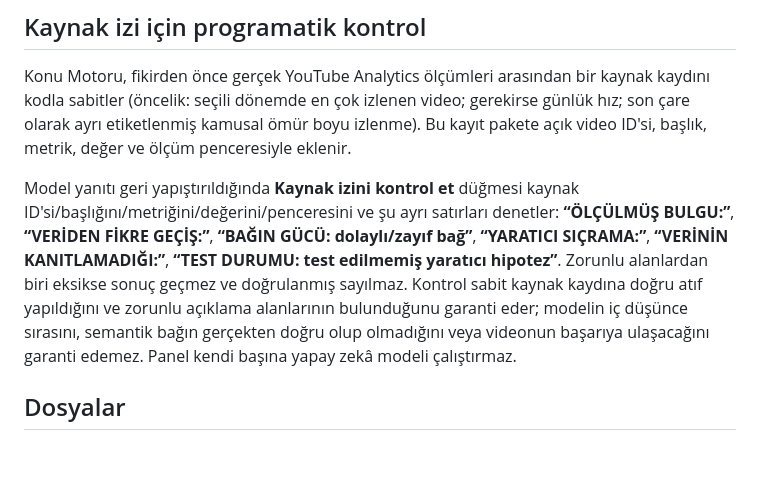
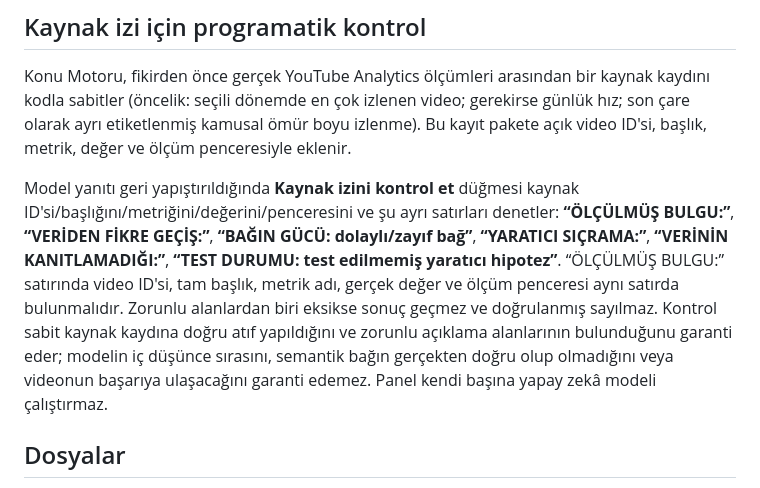
Before and after one commit to agabeyayd-lgtm/bos-dukkan-analiz, a Markdown page: README.md, the part around the change. GitHub-like rendering; blank space fills up the shorter version.

Commit message:
Document strict source row binding

```diff
--- a/README.md
+++ b/README.md
@@ -32,7 +32,7 @@ Fikir seçimi önce ölçülmüş kanal sinyali, sonra yaratıcı geliştirme s
 ## Kaynak izi için programatik kontrol
 Konu Motoru, fikirden önce gerçek YouTube Analytics ölçümleri arasından bir kaynak kaydını kodla sabitler (öncelik: seçili dönemde en çok izlenen video; gerekirse günlük hız; son çare olarak ayrı etiketlenmiş kamusal ömür boyu izlenme). Bu kayıt pakete açık video ID'si, başlık, metrik, değer ve ölçüm penceresiyle eklenir.
 
-Model yanıtı geri yapıştırıldığında **Kaynak izini kontrol et** düğmesi kaynak ID'si/başlığını/metriğini/değerini/penceresini ve şu ayrı satırları denetler: **“ÖLÇÜLMÜŞ BULGU:”**, **“VERİDEN FİKRE GEÇİŞ:”**, **“BAĞIN GÜCÜ: dolaylı/zayıf bağ”**, **“YARATICI SIÇRAMA:”**, **“VERİNİN KANITLAMADIĞI:”**, **“TEST DURUMU: test edilmemiş yaratıcı hipotez”**. Zorunlu alanlardan biri eksikse sonuç geçmez ve doğrulanmış sayılmaz. Kontrol sabit kaynak kaydına doğru atıf yapıldığını ve zorunlu açıklama alanlarının bulunduğunu garanti eder; modelin iç düşünce sırasını, semantik bağın gerçekten doğru olup olmadığını veya videonun başarıya ulaşacağını garanti edemez. Panel kendi başına yapay zekâ modeli çalıştırmaz.
+Model yanıtı geri yapıştırıldığında **Kaynak izini kontrol et** düğmesi kaynak ID'si/başlığını/metriğini/değerini/penceresini ve şu ayrı satırları denetler: **“ÖLÇÜLMÜŞ BULGU:”**, **“VERİDEN FİKRE GEÇİŞ:”**, **“BAĞIN GÜCÜ: dolaylı/zayıf bağ”**, **“YARATICI SIÇRAMA:”**, **“VERİNİN KANITLAMADIĞI:”**, **“TEST DURUMU: test edilmemiş yaratıcı hipotez”**. “ÖLÇÜLMÜŞ BULGU:” satırında video ID'si, tam başlık, metrik adı, gerçek değer ve ölçüm penceresi aynı satırda bulunmalıdır. Zorunlu alanlardan biri eksikse sonuç geçmez ve doğrulanmış sayılmaz. Kontrol sabit kaynak kaydına doğru atıf yapıldığını ve zorunlu açıklama alanlarının bulunduğunu garanti eder; modelin iç düşünce sırasını, semantik bağın gerçekten doğru olup olmadığını veya videonun başarıya ulaşacağını garanti edemez. Panel kendi başına yapay zekâ modeli çalıştırmaz.
 
 ## Dosyalar
 - `index.html`: GitHub Pages ana paneli.
```
